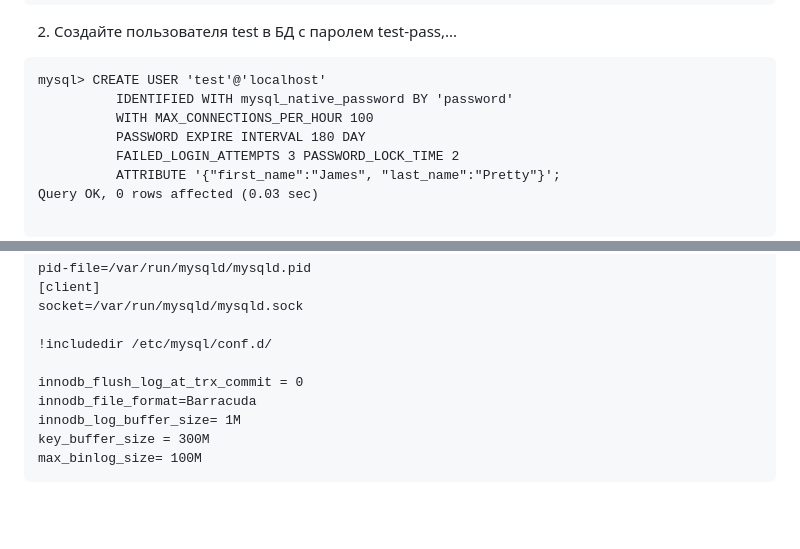
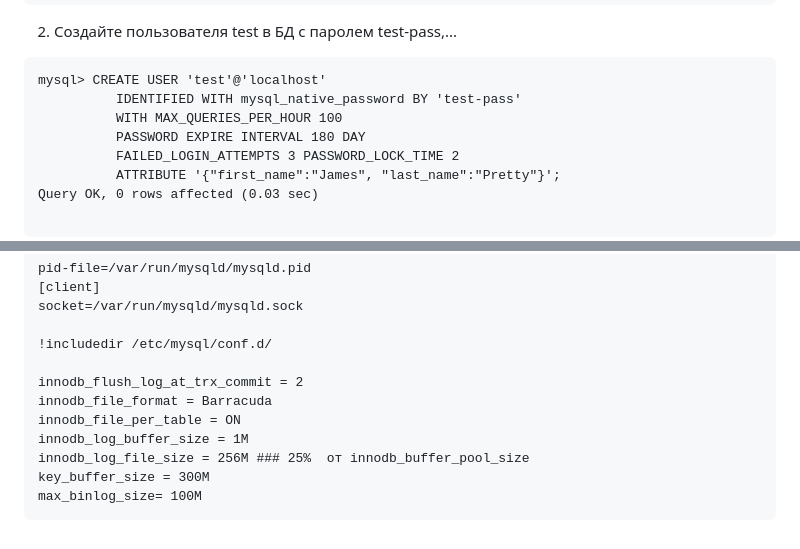
Before and after one commit to Apoddubniy/devops-netology, a Markdown page: 06-db-03-mysql/README.md, 2 parts joined by grey strips. Rendered like a GitHub page; blank space fills up the shorter version.

Commit message:
Исправлена 4 задача.

````diff
--- a/06-db-03-mysql/README.md
+++ b/06-db-03-mysql/README.md
@@ -87,8 +87,8 @@ mysql> select count(*) from orders where price > 300;
 
 ```commandline
 mysql> CREATE USER 'test'@'localhost'
-          IDENTIFIED WITH mysql_native_password BY 'password'
-          WITH MAX_CONNECTIONS_PER_HOUR 100
+          IDENTIFIED WITH mysql_native_password BY 'test-pass'
+          WITH MAX_QUERIES_PER_HOUR 100
           PASSWORD EXPIRE INTERVAL 180 DAY
           FAILED_LOGIN_ATTEMPTS 3 PASSWORD_LOCK_TIME 2
           ATTRIBUTE '{"first_name":"James", "last_name":"Pretty"}';
@@ -253,9 +253,11 @@ socket=/var/run/mysqld/mysqld.sock
 
 !includedir /etc/mysql/conf.d/
 
-innodb_flush_log_at_trx_commit = 0
-innodb_file_format=Barracuda
-innodb_log_buffer_size= 1M
+innodb_flush_log_at_trx_commit = 2
+innodb_file_format = Barracuda
+innodb_file_per_table = ON
+innodb_log_buffer_size = 1M
+innodb_log_file_size = 256M ### 25%  от innodb_buffer_pool_size
 key_buffer_size = 300M
 max_binlog_size= 100M
 ```
````
